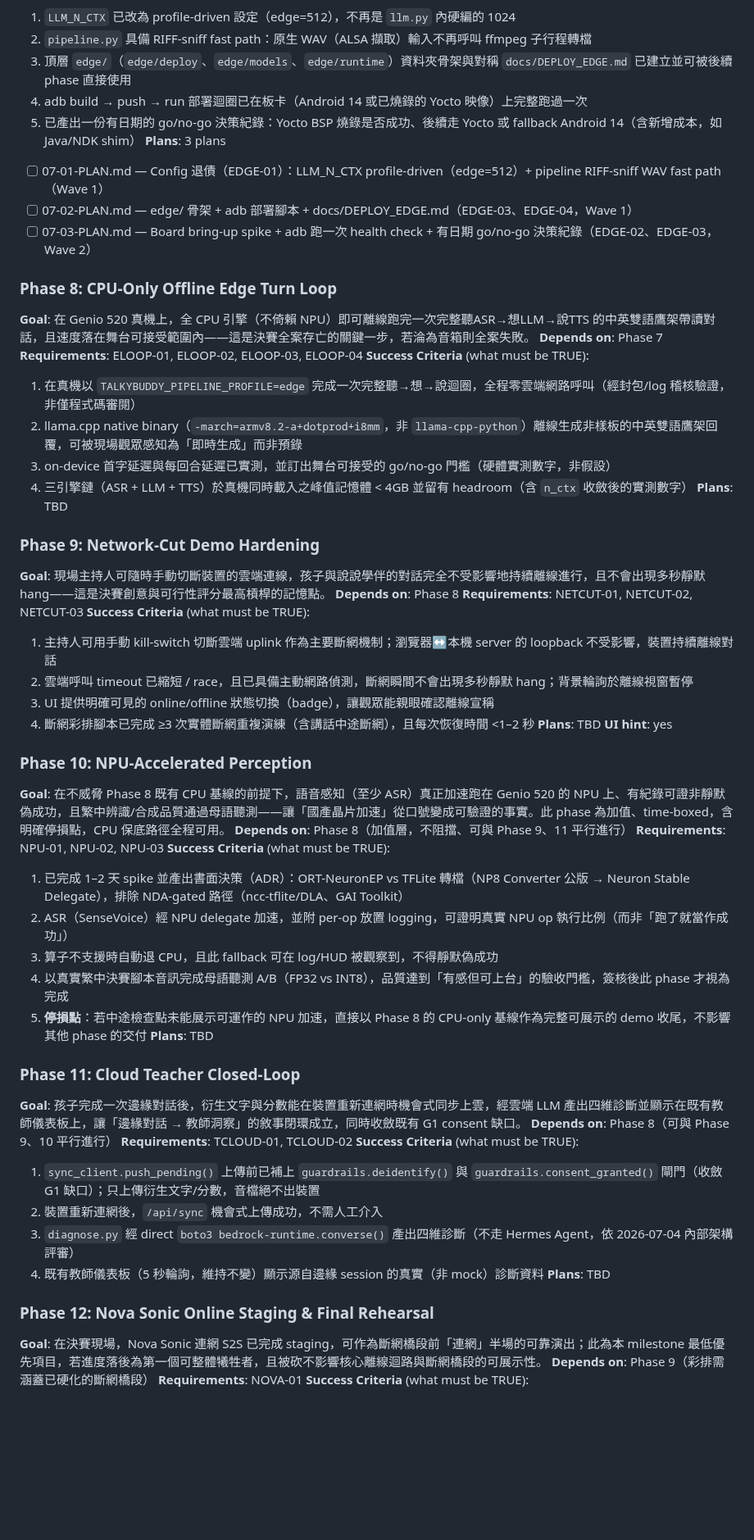
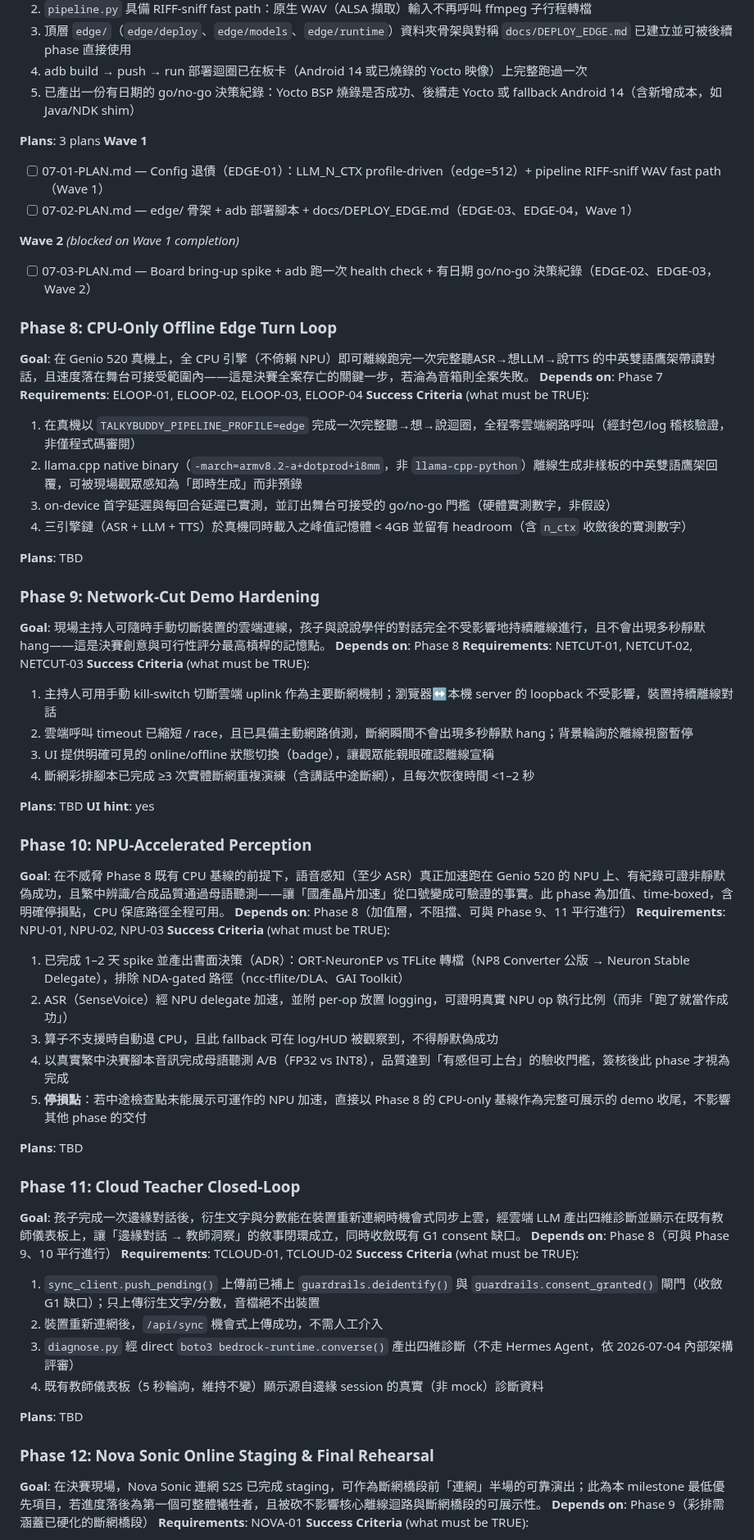
Before and after one commit to bbudaedu/talkybuddy, a Markdown page: .planning/ROADMAP.md, the part around one of its changes. Shown at 82% size. Rendered like a GitHub page; blank space fills up the shorter version.

Commit message:
docs(07): record planning completion

```diff
--- a/.planning/ROADMAP.md
+++ b/.planning/ROADMAP.md
@@ -118,55 +140,73 @@ Milestone 2（Genio 520 決賽 Edge MVP）在既有雲端/PC 原型上新增一
 **Plans**: 3 plans
+**Wave 1**
+
 - [ ] 07-01-PLAN.md — Config 退債（EDGE-01）：LLM_N_CTX profile-driven（edge=512）+ pipeline RIFF-sniff WAV fast path（Wave 1）
 - [ ] 07-02-PLAN.md — edge/ 骨架 + adb 部署腳本 + docs/DEPLOY_EDGE.md（EDGE-03、EDGE-04，Wave 1）
+
+**Wave 2** *(blocked on Wave 1 completion)*
+
 - [ ] 07-03-PLAN.md — Board bring-up spike + adb 跑一次 health check + 有日期 go/no-go 決策紀錄（EDGE-02、EDGE-03，Wave 2）
 
 ### Phase 8: CPU-Only Offline Edge Turn Loop
+
 **Goal**: 在 Genio 520 真機上，全 CPU 引擎（不倚賴 NPU）即可離線跑完一次完整聽ASR→想LLM→說TTS 的中英雙語鷹架帶讀對話，且速度落在舞台可接受範圍內——這是決賽全案存亡的關鍵一步，若淪為音箱則全案失敗。
 **Depends on**: Phase 7
 **Requirements**: ELOOP-01, ELOOP-02, ELOOP-03, ELOOP-04
 **Success Criteria** (what must be TRUE):
+
   1. 在真機以 `TALKYBUDDY_PIPELINE_PROFILE=edge` 完成一次完整聽→想→說迴圈，全程零雲端網路呼叫（經封包/log 稽核驗證，非僅程式碼審閱）
   2. llama.cpp native binary（`-march=armv8.2-a+dotprod+i8mm`，非 `llama-cpp-python`）離線生成非樣板的中英雙語鷹架回覆，可被現場觀眾感知為「即時生成」而非預錄
   3. on-device 首字延遲與每回合延遲已實測，並訂出舞台可接受的 go/no-go 門檻（硬體實測數字，非假設）
   4. 三引擎鏈（ASR + LLM + TTS）於真機同時載入之峰值記憶體 < 4GB 並留有 headroom（含 `n_ctx` 收斂後的實測數字）
+
 **Plans**: TBD
 
 ### Phase 9: Network-Cut Demo Hardening
+
 **Goal**: 現場主持人可隨時手動切斷裝置的雲端連線，孩子與說說學伴的對話完全不受影響地持續離線進行，且不會出現多秒靜默 hang——這是決賽創意與可行性評分最高槓桿的記憶點。
 **Depends on**: Phase 8
 **Requirements**: NETCUT-01, NETCUT-02, NETCUT-03
 **Success Criteria** (what must be TRUE):
+
   1. 主持人可用手動 kill-switch 切斷雲端 uplink 作為主要斷網機制；瀏覽器↔本機 server 的 loopback 不受影響，裝置持續離線對話
   2. 雲端呼叫 timeout 已縮短 / race，且已具備主動網路偵測，斷網瞬間不會出現多秒靜默 hang；背景輪詢於離線視窗暫停
   3. UI 提供明確可見的 online/offline 狀態切換（badge），讓觀眾能親眼確認離線宣稱
   4. 斷網彩排腳本已完成 ≥3 次實體斷網重複演練（含講話中途斷網），且每次恢復時間 <1–2 秒
+
 **Plans**: TBD
 **UI hint**: yes
 
 ### Phase 10: NPU-Accelerated Perception
+
 **Goal**: 在不威脅 Phase 8 既有 CPU 基線的前提下，語音感知（至少 ASR）真正加速跑在 Genio 520 的 NPU 上、有紀錄可證非靜默偽成功，且繁中辨識/合成品質通過母語聽測——讓「國產晶片加速」從口號變成可驗證的事實。此 phase 為加值、time-boxed，含明確停損點，CPU 保底路徑全程可用。
 **Depends on**: Phase 8（加值層，不阻擋、可與 Phase 9、11 平行進行）
 **Requirements**: NPU-01, NPU-02, NPU-03
 **Success Criteria** (what must be TRUE):
+
   1. 已完成 1–2 天 spike 並產出書面決策（ADR）：ORT-NeuronEP vs TFLite 轉檔（NP8 Converter 公版 → Neuron Stable Delegate），排除 NDA-gated 路徑（ncc-tflite/DLA、GAI Toolkit）
   2. ASR（SenseVoice）經 NPU delegate 加速，並附 per-op 放置 logging，可證明真實 NPU op 執行比例（而非「跑了就當作成功」）
   3. 算子不支援時自動退 CPU，且此 fallback 可在 log/HUD 被觀察到，不得靜默偽成功
   4. 以真實繁中決賽腳本音訊完成母語聽測 A/B（FP32 vs INT8），品質達到「有感但可上台」的驗收門檻，簽核後此 phase 才視為完成
   5. **停損點**：若中途檢查點未能展示可運作的 NPU 加速，直接以 Phase 8 的 CPU-only 基線作為完整可展示的 demo 收尾，不影響其他 phase 的交付
+
 **Plans**: TBD
 
 ### Phase 11: Cloud Teacher Closed-Loop
+
 **Goal**: 孩子完成一次邊緣對話後，衍生文字與分數能在裝置重新連網時機會式同步上雲，經雲端 LLM 產出四維診斷並顯示在既有教師儀表板上，讓「邊緣對話 → 教師洞察」的敘事閉環成立，同時收斂既有 G1 consent 缺口。
 **Depends on**: Phase 8（可與 Phase 9、10 平行進行）
 **Requirements**: TCLOUD-01, TCLOUD-02
 **Success Criteria** (what must be TRUE):
+
   1. `sync_client.push_pending()` 上傳前已補上 `guardrails.deidentify()` 與 `guardrails.consent_granted()` 閘門（收斂 G1 缺口）；只上傳衍生文字/分數，音檔絕不出裝置
   2. 裝置重新連網後，`/api/sync` 機會式上傳成功，不需人工介入
   3. `diagnose.py` 經 direct `boto3 bedrock-runtime.converse()` 產出四維診斷（不走 Hermes Agent，依 2026-07-04 內部架構評審）
   4. 既有教師儀表板（5 秒輪詢，維持不變）顯示源自邊緣 session 的真實（非 mock）診斷資料
+
 **Plans**: TBD
 
 ### Phase 12: Nova Sonic Online Staging & Final Rehearsal
+
 **Goal**: 在決賽現場，Nova Sonic 連網 S2S 已完成 staging，可作為斷網橋段前「連網」半場的可靠演出；此為本 milestone 最低優先項目，若進度落後為第一個可整體犧牲者，且被砍不影響核心離線迴路與斷網橋段的可展示性。
 **Depends on**: Phase 9（彩排需涵蓋已硬化的斷網橋段）
 **Requirements**: NOVA-01
```
Also changed, not shown: other parts of .planning/ROADMAP.md (+24 -0 lines).
